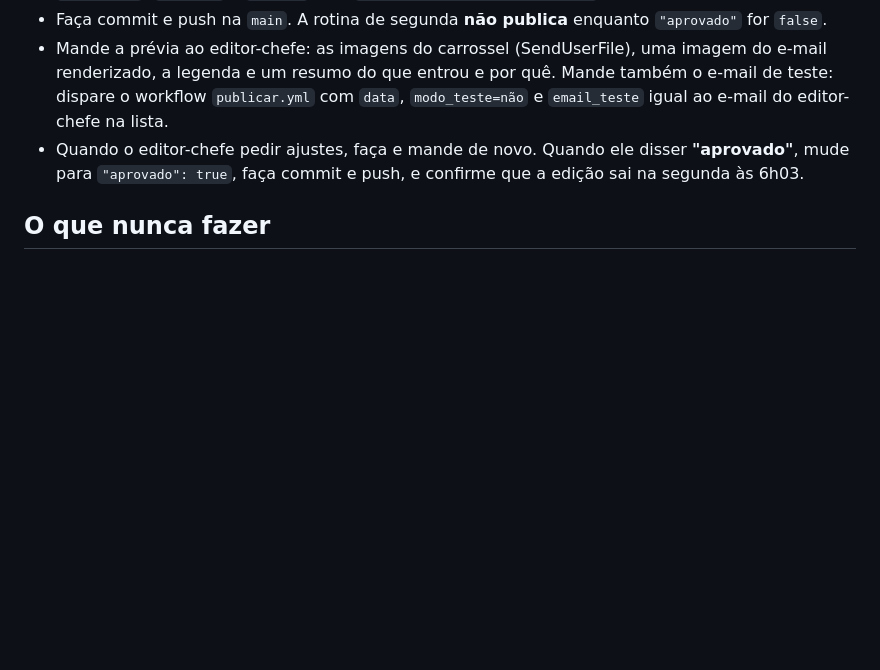
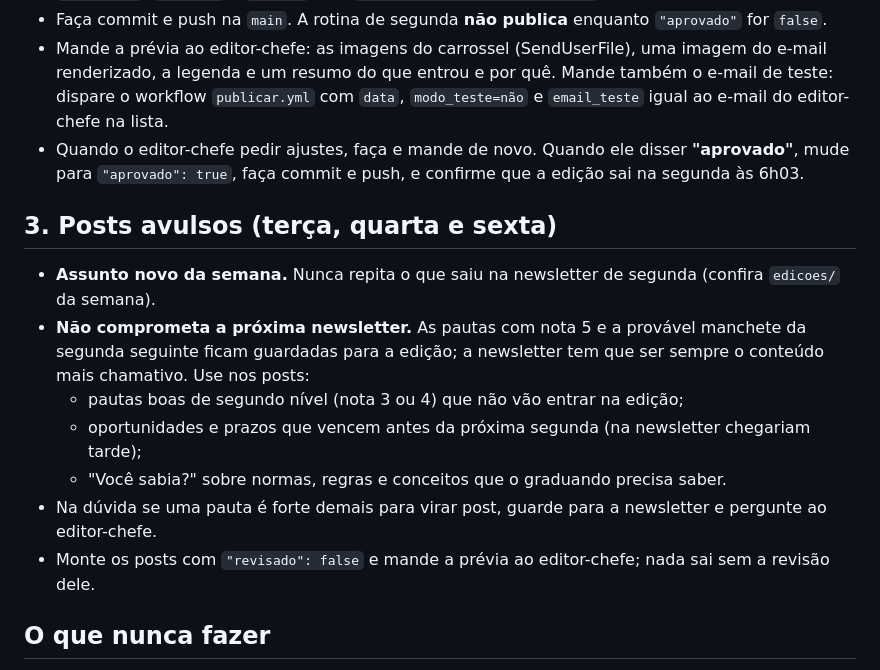
Before and after one commit to baliproject00/odonto-em-5., a Markdown page: AGENTES.md, the part around the change. Drawn GitHub-style; blank space fills up the shorter version.

Commit message:
Posts avulsos: assunto novo da semana, sem gastar as pautas da próxima newsletter
Co-Authored-By: Claude Opus 5.5 <noreply@anthropic.com>
Claude-Session: https://claude.ai/code/session_01HZM4YtSbmiuVSsxvWEreUq

```diff
--- a/AGENTES.md
+++ b/AGENTES.md
@@ -86,6 +86,16 @@ Busque o que saiu **desde a última coleta** (normalmente nas últimas 24 a 72 h
 - Mande a prévia ao editor-chefe: as imagens do carrossel (SendUserFile), uma imagem do e-mail renderizado, a legenda e um resumo do que entrou e por quê. Mande também o e-mail de teste: dispare o workflow `publicar.yml` com `data`, `modo_teste=não` e `email_teste` igual ao e-mail do editor-chefe na lista.
 - Quando o editor-chefe pedir ajustes, faça e mande de novo. Quando ele disser **"aprovado"**, mude para `"aprovado": true`, faça commit e push, e confirme que a edição sai na segunda às 6h03.
 
+## 3. Posts avulsos (terça, quarta e sexta)
+
+- **Assunto novo da semana.** Nunca repita o que saiu na newsletter de segunda (confira `edicoes/` da semana).
+- **Não comprometa a próxima newsletter.** As pautas com nota 5 e a provável manchete da segunda seguinte ficam guardadas para a edição; a newsletter tem que ser sempre o conteúdo mais chamativo. Use nos posts:
+  - pautas boas de segundo nível (nota 3 ou 4) que não vão entrar na edição;
+  - oportunidades e prazos que vencem antes da próxima segunda (na newsletter chegariam tarde);
+  - "Você sabia?" sobre normas, regras e conceitos que o graduando precisa saber.
+- Na dúvida se uma pauta é forte demais para virar post, guarde para a newsletter e pergunte ao editor-chefe.
+- Monte os posts com `"revisado": false` e mande a prévia ao editor-chefe; nada sai sem a revisão dele.
+
 ## O que nunca fazer
 
 - Publicar ou enviar qualquer coisa sem a aprovação do editor-chefe.
```
Also changed, not shown: README.md (+1 -1 lines).
